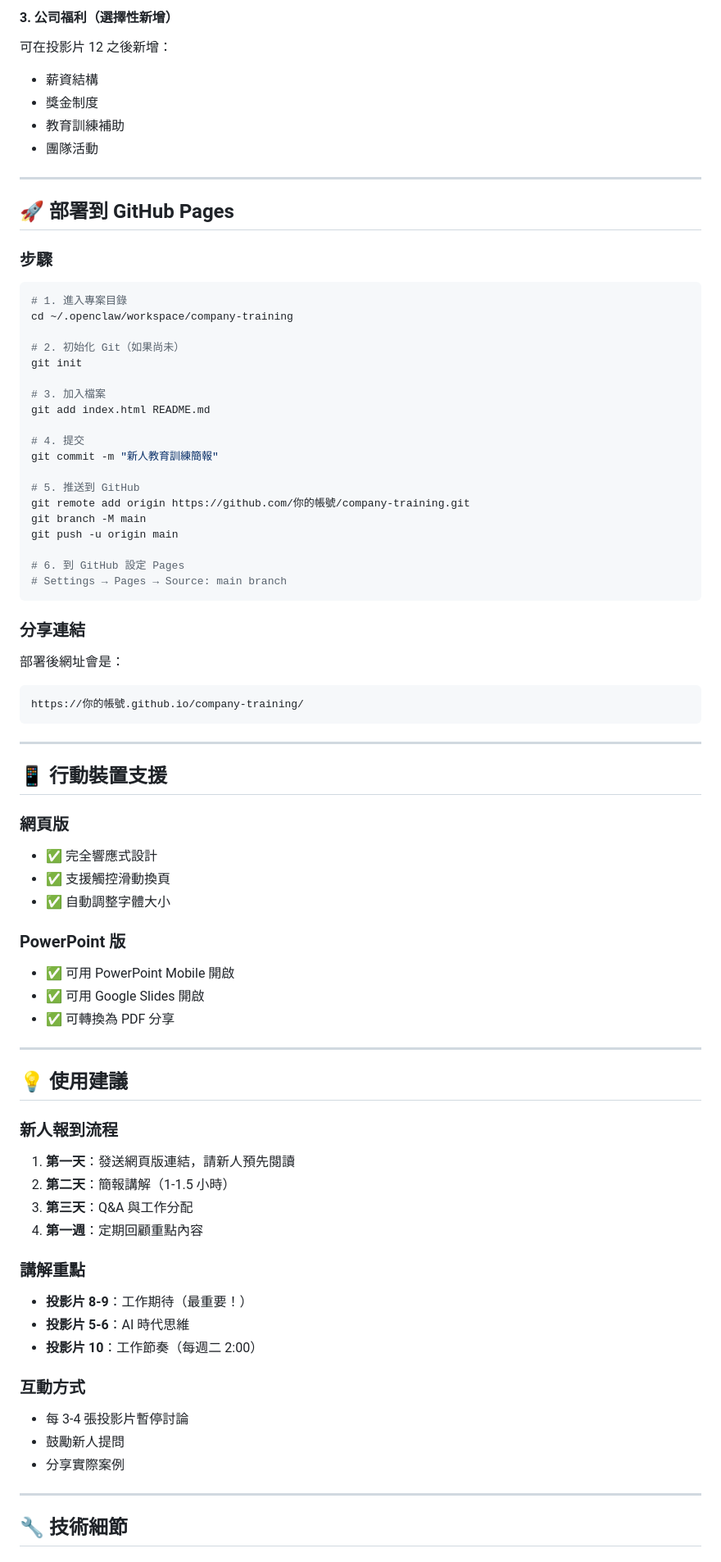
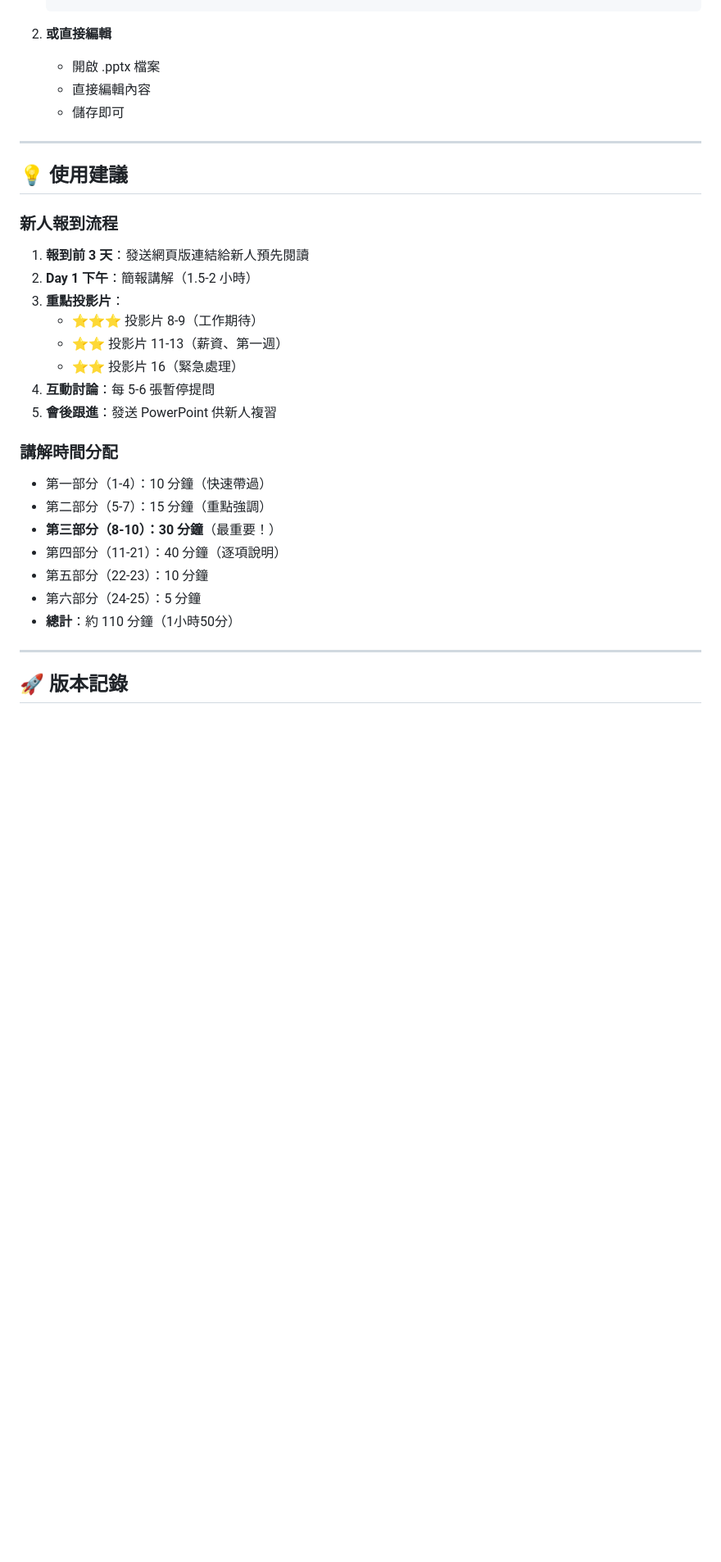
Before and after one commit to ken0900101318-beep/company-training, a Markdown page: README.md, the part around one of its changes. Shown at 82% size. Rendered like a GitHub page; blank space fills up the shorter version.

Commit message:
更新 README：v2.0 完整版說明

````diff
--- a/README.md
+++ b/README.md
@@ -124,78 +237,32 @@ python3 generate_ppt.py
-#### 3. 公司福利（選擇性新增）
-可在投影片 12 之後新增：
-- 薪資結構
-- 獎金制度
-- 教育訓練補助
-- 團隊活動
-
----
-
-## 🚀 部署到 GitHub Pages
-
-### 步驟
-```bash
-# 1. 進入專案目錄
-cd ~/.openclaw/workspace/company-training
-
-# 2. 初始化 Git（如果尚未）
-git init
-
-# 3. 加入檔案
-git add index.html README.md
-
-# 4. 提交
-git commit -m "新人教育訓練簡報"
-
-# 5. 推送到 GitHub
-git remote add origin https://github.com/你的帳號/company-training.git
-git branch -M main
-git push -u origin main
-
-# 6. 到 GitHub 設定 Pages
-# Settings → Pages → Source: main branch
-```
-
-### 分享連結
-部署後網址會是：
-```
-https://你的帳號.github.io/company-training/
-```
-
----
-
-## 📱 行動裝置支援
-
-### 網頁版
-- ✅ 完全響應式設計
-- ✅ 支援觸控滑動換頁
-- ✅ 自動調整字體大小
-
-### PowerPoint 版
-- ✅ 可用 PowerPoint Mobile 開啟
-- ✅ 可用 Google Slides 開啟
-- ✅ 可轉換為 PDF 分享
+2. **或直接編輯**
+   - 開啟 .pptx 檔案
+   - 直接編輯內容
+   - 儲存即可
 
 ---
 
 ## 💡 使用建議
 
 ### 新人報到流程
-1. **第一天**：發送網頁版連結，請新人預先閱讀
-2. **第二天**：簡報講解（1-1.5 小時）
-3. **第三天**：Q&A 與工作分配
-4. **第一週**：定期回顧重點內容
+1. **報到前 3 天**：發送網頁版連結給新人預先閱讀
+2. **Day 1 下午**：簡報講解（1.5-2 小時）
+3. **重點投影片**：
+   - ⭐⭐⭐ 投影片 8-9（工作期待）
+   - ⭐⭐ 投影片 11-13（薪資、第一週）
+   - ⭐⭐ 投影片 16（緊急處理）
+4. **互動討論**：每 5-6 張暫停提問
+5. **會後跟進**：發送 PowerPoint 供新人複習
 
-### 講解重點
-- **投影片 8-9**：工作期待（最重要！）
-- **投影片 5-6**：AI 時代思維
-- **投影片 10**：工作節奏（每週二 2:00）
-
-### 互動方式
-- 每 3-4 張投影片暫停討論
-- 鼓勵新人提問
-- 分享實際案例
+### 講解時間分配
+- 第一部分（1-4）：10 分鐘（快速帶過）
+- 第二部分（5-7）：15 分鐘（重點強調）
+- **第三部分（8-10）：30 分鐘**（最重要！）
+- 第四部分（11-21）：40 分鐘（逐項說明）
+- 第五部分（22-23）：10 分鐘
+- 第六部分（24-25）：5 分鐘
+- **總計**：約 110 分鐘（1小時50分）
 
 ---
 
-## 🔧 技術細節
+## 🚀 版本記錄
 
````
Also changed, not shown: other parts of README.md (+237 -115 lines).
